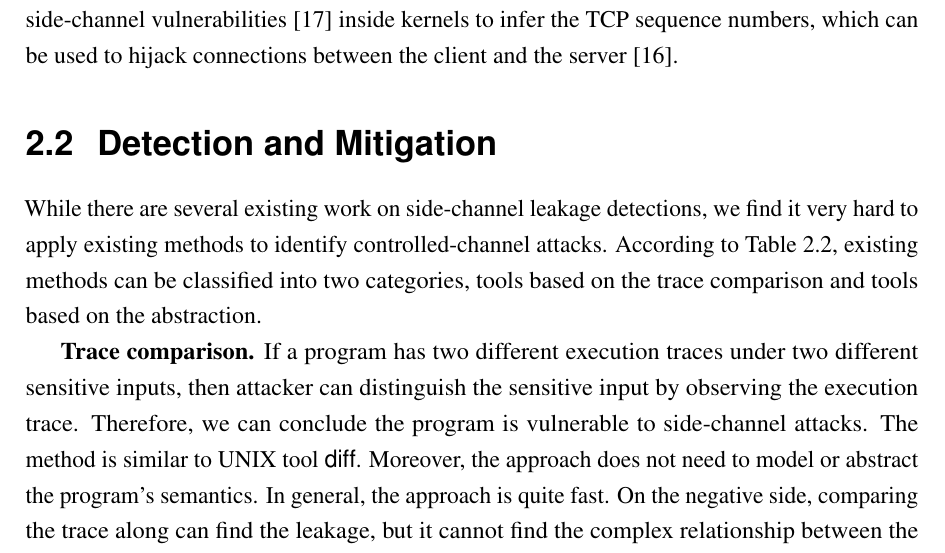
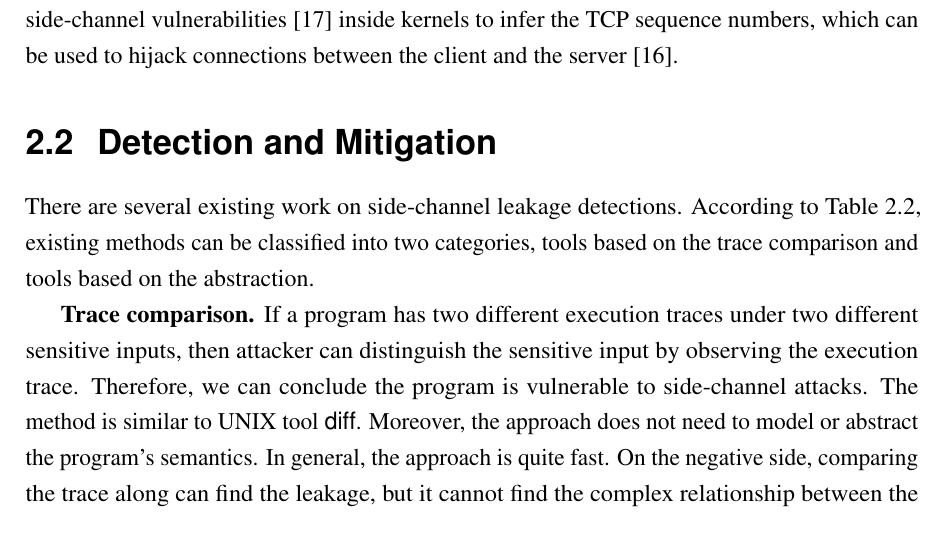
Before and after one commit to qinkunbao/Thesis, a LaTeX thesis (Qinkun-Dissertation.tex, which reads Chapter-2/Chapter-2.tex): part of page 20 of 49, cut so that both start at the same text. Compiled offline with pdfLaTeX; a missing bibliography style is replaced by a similar one.

Commit message:
Updates from Overleaf

```diff
--- a/Chapter-2/Chapter-2.tex
+++ b/Chapter-2/Chapter-2.tex
@@ -67,7 +67,7 @@ Some other side-channel targets also include spell checking tools, and font libr
 Many exploits rely on the knowledge of the memory location of a certain kernel function. Since Linux 4.12, the kernel loads core kernel image and device drivers at random positions during the boot time. Jang et al.~\cite{jang2016breaking} rely on side-channels to reveal mapping status of each page. After that, they detect kernel modules with unique size signatures to break KASLR. The second example relies on the side-channel vulnerabilities~\cite{cao2019principled} inside kernels to infer the TCP sequence numbers, which can be used to hijack connections between the client and the server~\cite{cao2016off}.
 
 \section{Detection and Mitigation}
-While there are several existing work on side-channel leakage detections, we find it very hard to apply existing methods to identify controlled-channel attacks. According to Table~\ref{table:side_channel_detection_tool}, existing methods can be classified into two categories, tools based on the trace comparison and tools based on the abstraction.
+There are several existing work on side-channel leakage detections. According to Table~\ref{table:side_channel_detection_tool}, existing methods can be classified into two categories, tools based on the trace comparison and tools based on the abstraction.
 
 \textbf{Trace comparison.} If a program has two different execution traces under two different sensitive inputs, then attacker can distinguish the sensitive input by observing the execution trace. Therefore, we can conclude the program is vulnerable to side-channel attacks. The method is similar to UNIX tool \textsf{diff}. Moreover, the approach does not need to model or abstract the program's semantics. In general, the approach is quite fast. On the negative side, comparing the trace along can find the leakage, but it cannot find the complex relationship between the leakage site and the original buffer. For example, if two leakage sites leak the same information in the original buffer, those approaches cannot find out the two leakage sites are the same.
 
```
Also changed, not shown: Chapter-2/Chapter-2.tex (2 more changed lines).
